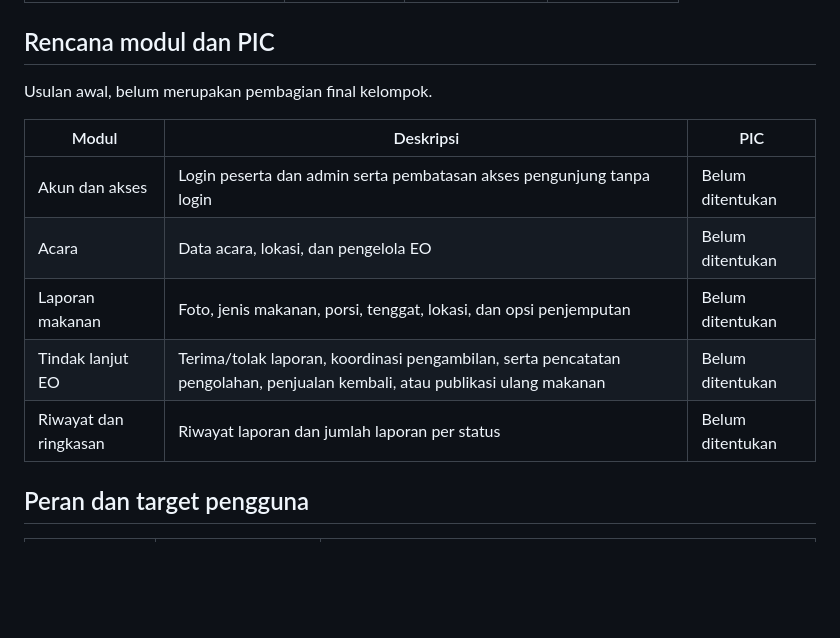
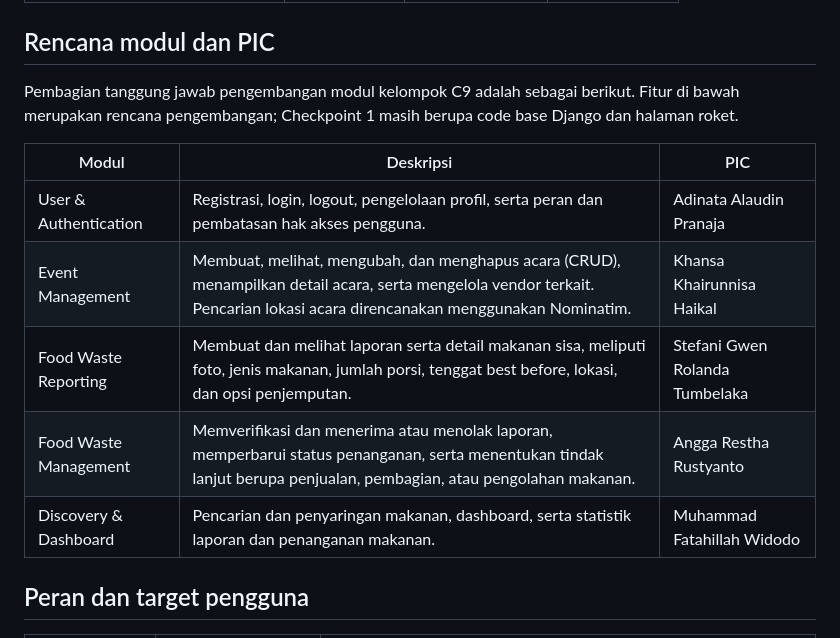
Before and after one commit to pbp-kelompok-c9/foodwaste, a Markdown page: README.md, the part around the change. Rendered like a GitHub page; blank space fills up the shorter version.

Commit message:
Set module descriptions and assigned group PICs

```diff
--- a/README.md
+++ b/README.md
@@ -28,15 +28,15 @@ Code base Django 5.2 tersedia. Secara bawaan `CHECKPOINT_ONLY=True`: hanya halam
 
 ## Rencana modul dan PIC
 
-Usulan awal, belum merupakan pembagian final kelompok.
+Pembagian tanggung jawab pengembangan modul kelompok C9 adalah sebagai berikut. Fitur di bawah merupakan rencana pengembangan; Checkpoint 1 masih berupa code base Django dan halaman roket.
 
 | Modul | Deskripsi | PIC |
 | --- | --- | --- |
-| Akun dan akses | Login peserta dan admin serta pembatasan akses pengunjung tanpa login | Belum ditentukan |
-| Acara | Data acara, lokasi, dan pengelola EO | Belum ditentukan |
-| Laporan makanan | Foto, jenis makanan, porsi, tenggat, lokasi, dan opsi penjemputan | Belum ditentukan |
-| Tindak lanjut EO | Terima/tolak laporan, koordinasi pengambilan, serta pencatatan pengolahan, penjualan kembali, atau publikasi ulang makanan | Belum ditentukan |
-| Riwayat dan ringkasan | Riwayat laporan dan jumlah laporan per status | Belum ditentukan |
+| User & Authentication | Registrasi, login, logout, pengelolaan profil, serta peran dan pembatasan hak akses pengguna. | Adinata Alaudin Pranaja |
+| Event Management | Membuat, melihat, mengubah, dan menghapus acara (CRUD), menampilkan detail acara, serta mengelola vendor terkait. Pencarian lokasi acara direncanakan menggunakan Nominatim. | Khansa Khairunnisa Haikal |
+| Food Waste Reporting | Membuat dan melihat laporan serta detail makanan sisa, meliputi foto, jenis makanan, jumlah porsi, tenggat best before, lokasi, dan opsi penjemputan. | Stefani Gwen Rolanda Tumbelaka |
+| Food Waste Management | Memverifikasi dan menerima atau menolak laporan, memperbarui status penanganan, serta menentukan tindak lanjut berupa penjualan, pembagian, atau pengolahan makanan. | Angga Restha Rustyanto |
+| Discovery & Dashboard | Pencarian dan penyaringan makanan, dashboard, serta statistik laporan dan penanganan makanan. | Muhammad Fatahillah Widodo |
 
 ## Peran dan target pengguna
 
```
